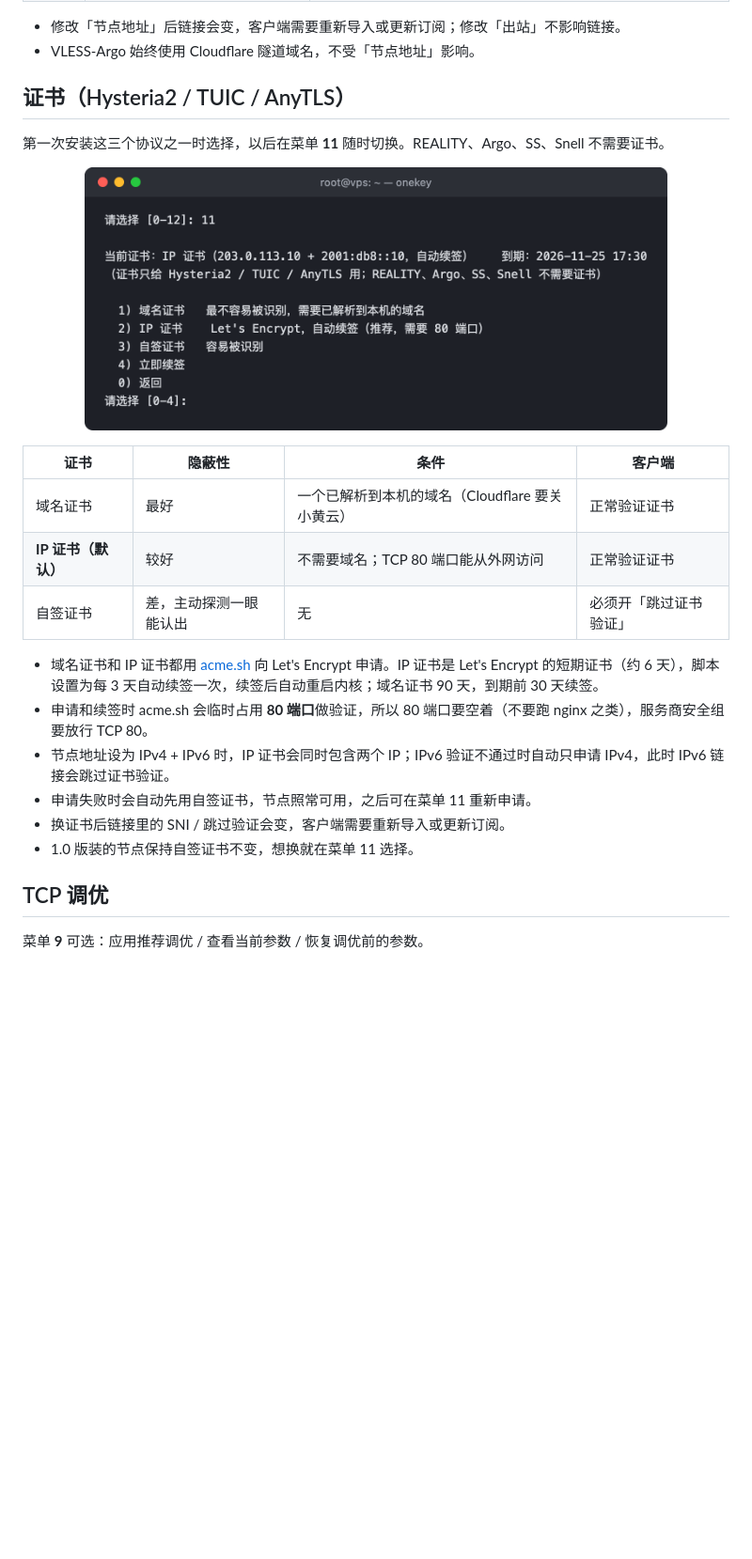
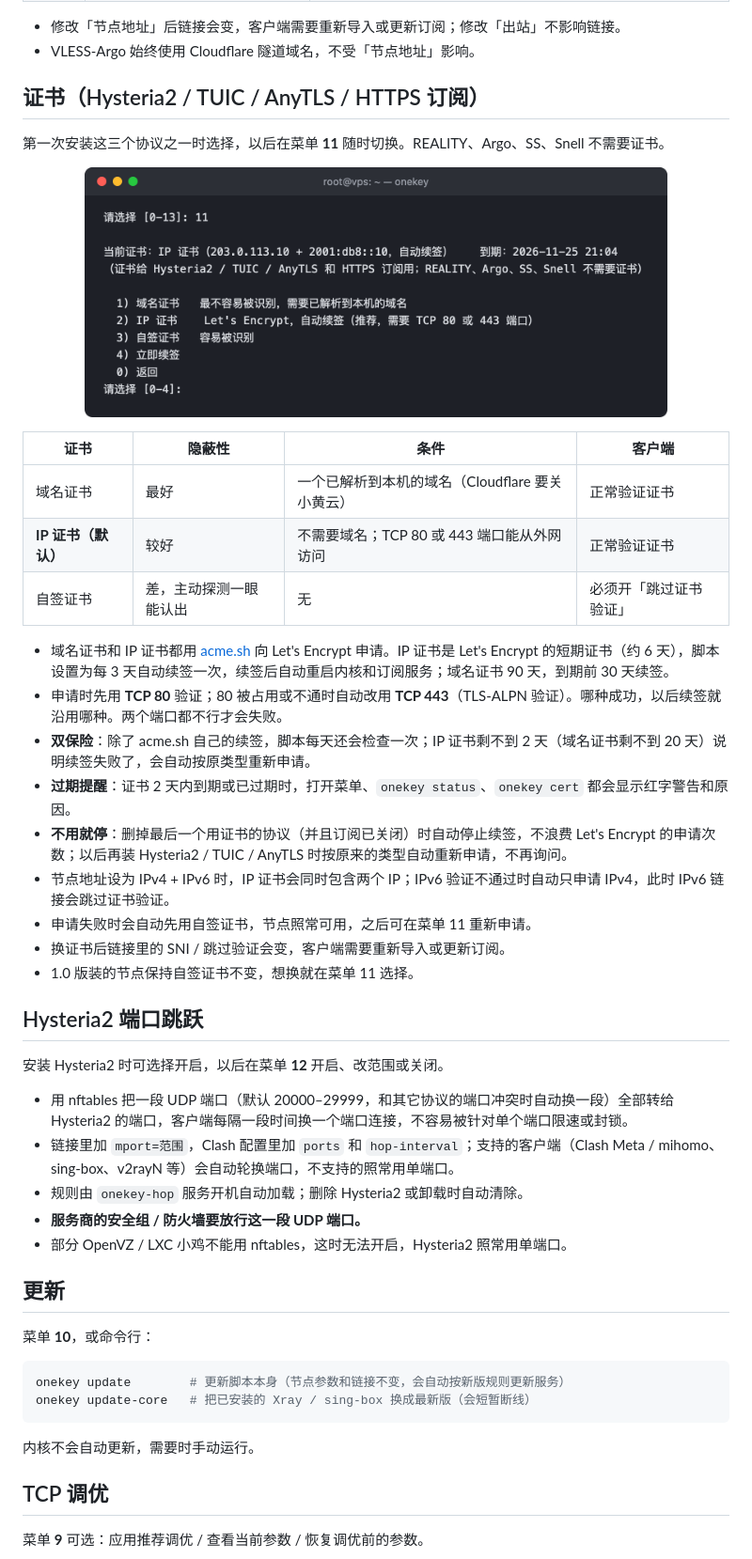
Before and after one commit to Aurivian11/onekey, a Markdown page: README.md, the part around one of its changes. Shown at 94% size. Rendered like a GitHub page; pictures changed too: docs/cert.png; blank space fills up the shorter version.

````diff
--- a/README.md
+++ b/README.md
@@ -72,7 +76,7 @@ bash <(curl -Ls https://raw.githubusercontent.com/Aurivian11/onekey/main/install
 - 修改「节点地址」后链接会变，客户端需要重新导入或更新订阅；修改「出站」不影响链接。
 - VLESS-Argo 始终使用 Cloudflare 隧道域名，不受「节点地址」影响。
 
-## 证书（Hysteria2 / TUIC / AnyTLS）
+## 证书（Hysteria2 / TUIC / AnyTLS / HTTPS 订阅）
 
 第一次安装这三个协议之一时选择，以后在菜单 **11** 随时切换。REALITY、Argo、SS、Snell 不需要证书。
 
@@ -81,15 +85,39 @@ bash <(curl -Ls https://raw.githubusercontent.com/Aurivian11/onekey/main/install
 | 证书 | 隐蔽性 | 条件 | 客户端 |
 |---|---|---|---|
 | 域名证书 | 最好 | 一个已解析到本机的域名（Cloudflare 要关小黄云） | 正常验证证书 |
-| **IP 证书（默认）** | 较好 | 不需要域名；TCP 80 端口能从外网访问 | 正常验证证书 |
+| **IP 证书（默认）** | 较好 | 不需要域名；TCP 80 或 443 端口能从外网访问 | 正常验证证书 |
 | 自签证书 | 差，主动探测一眼能认出 | 无 | 必须开「跳过证书验证」 |
 
-- 域名证书和 IP 证书都用 [acme.sh](https://github.com/acmesh-official/acme.sh) 向 Let's Encrypt 申请。IP 证书是 Let's Encrypt 的短期证书（约 6 天），脚本设置为每 3 天自动续签一次，续签后自动重启内核；域名证书 90 天，到期前 30 天续签。
-- 申请和续签时 acme.sh 会临时占用 **80 端口**做验证，所以 80 端口要空着（不要跑 nginx 之类），服务商安全组要放行 TCP 80。
+- 域名证书和 IP 证书都用 [acme.sh](https://github.com/acmesh-official/acme.sh) 向 Let's Encrypt 申请。IP 证书是 Let's Encrypt 的短期证书（约 6 天），脚本设置为每 3 天自动续签一次，续签后自动重启内核和订阅服务；域名证书 90 天，到期前 30 天续签。
+- 申请时先用 **TCP 80** 验证；80 被占用或不通时自动改用 **TCP 443**（TLS-ALPN 验证）。哪种成功，以后续签就沿用哪种。两个端口都不行才会失败。
+- **双保险**：除了 acme.sh 自己的续签，脚本每天还会检查一次；IP 证书剩不到 2 天（域名证书剩不到 20 天）说明续签失败了，会自动按原类型重新申请。
+- **过期提醒**：证书 2 天内到期或已过期时，打开菜单、`onekey status`、`onekey cert` 都会显示红字警告和原因。
+- **不用就停**：删掉最后一个用证书的协议（并且订阅已关闭）时自动停止续签，不浪费 Let's Encrypt 的申请次数；以后再装 Hysteria2 / TUIC / AnyTLS 时按原来的类型自动重新申请，不再询问。
 - 节点地址设为 IPv4 + IPv6 时，IP 证书会同时包含两个 IP；IPv6 验证不通过时自动只申请 IPv4，此时 IPv6 链接会跳过证书验证。
 - 申请失败时会自动先用自签证书，节点照常可用，之后可在菜单 11 重新申请。
 - 换证书后链接里的 SNI / 跳过验证会变，客户端需要重新导入或更新订阅。
 - 1.0 版装的节点保持自签证书不变，想换就在菜单 11 选择。
+
+## Hysteria2 端口跳跃
+
+安装 Hysteria2 时可选择开启，以后在菜单 **12** 开启、改范围或关闭。
+
+- 用 nftables 把一段 UDP 端口（默认 20000–29999，和其它协议的端口冲突时自动换一段）全部转给 Hysteria2 的端口，客户端每隔一段时间换一个端口连接，不容易被针对单个端口限速或封锁。
+- 链接里加 `mport=范围`，Clash 配置里加 `ports` 和 `hop-interval`；支持的客户端（Clash Meta / mihomo、sing-box、v2rayN 等）会自动轮换端口，不支持的照常用单端口。
+- 规则由 `onekey-hop` 服务开机自动加载；删除 Hysteria2 或卸载时自动清除。
+- **服务商的安全组 / 防火墙要放行这一段 UDP 端口。**
+- 部分 OpenVZ / LXC 小鸡不能用 nftables，这时无法开启，Hysteria2 照常用单端口。
+
+## 更新
+
+菜单 **10**，或命令行：
+
+```bash
+onekey update        # 更新脚本本身（节点参数和链接不变，会自动按新版规则更新服务）
+onekey update-core   # 把已安装的 Xray / sing-box 换成最新版（会短暂断线）
+```
+
+内核不会自动更新，需要时手动运行。
 
 ## TCP 调优
 
````
Also changed, not shown: other parts of README.md (+17 -7 lines), docs/install.png, docs/menu.png, 2 other files.
